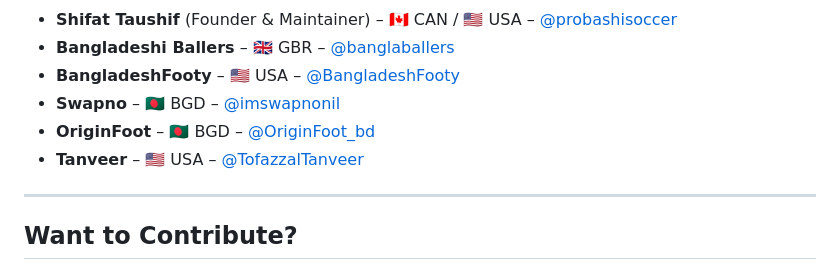
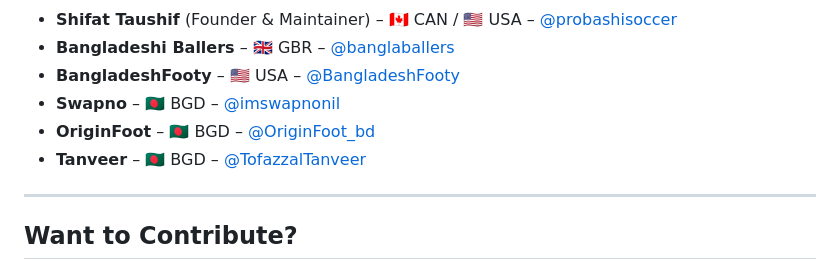
Before and after one commit to dr-shiffles/probashi-footballers, a Markdown page: README.md, the part around the change. Drawn GitHub-style.

```diff
--- a/README.md
+++ b/README.md
@@ -32,7 +32,7 @@ Special thanks to our core team and community contributors for their continued s
 - **BangladeshFooty** – 🇺🇸 USA – [@BangladeshFooty](https://x.com/BangladeshFooty)
 - **Swapno** – 🇧🇩 BGD – [@imswapnonil](https://x.com/imswapnonil)
 - **OriginFoot** – 🇧🇩 BGD – [@OriginFoot_bd](https://x.com/OriginFoot_bd)
-- **Tanveer** – 🇺🇸 USA – [@TofazzalTanveer](https://x.com/TofazzalTanveer)
+- **Tanveer** – 🇧🇩 BGD – [@TofazzalTanveer](https://x.com/TofazzalTanveer)
 
 ---
 
```
